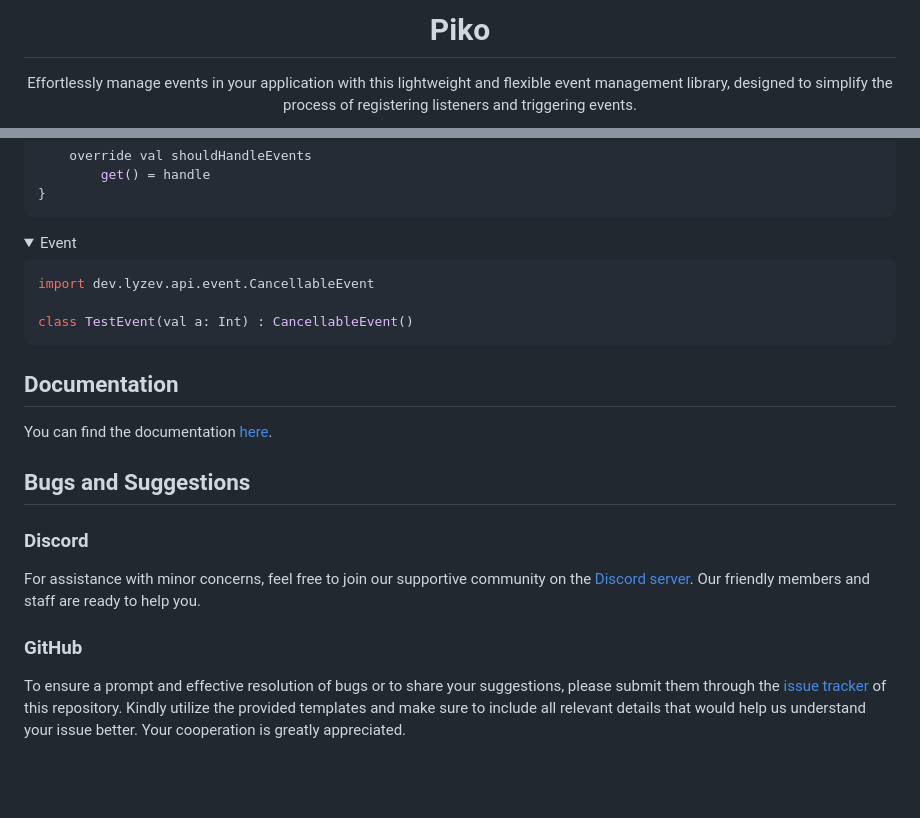
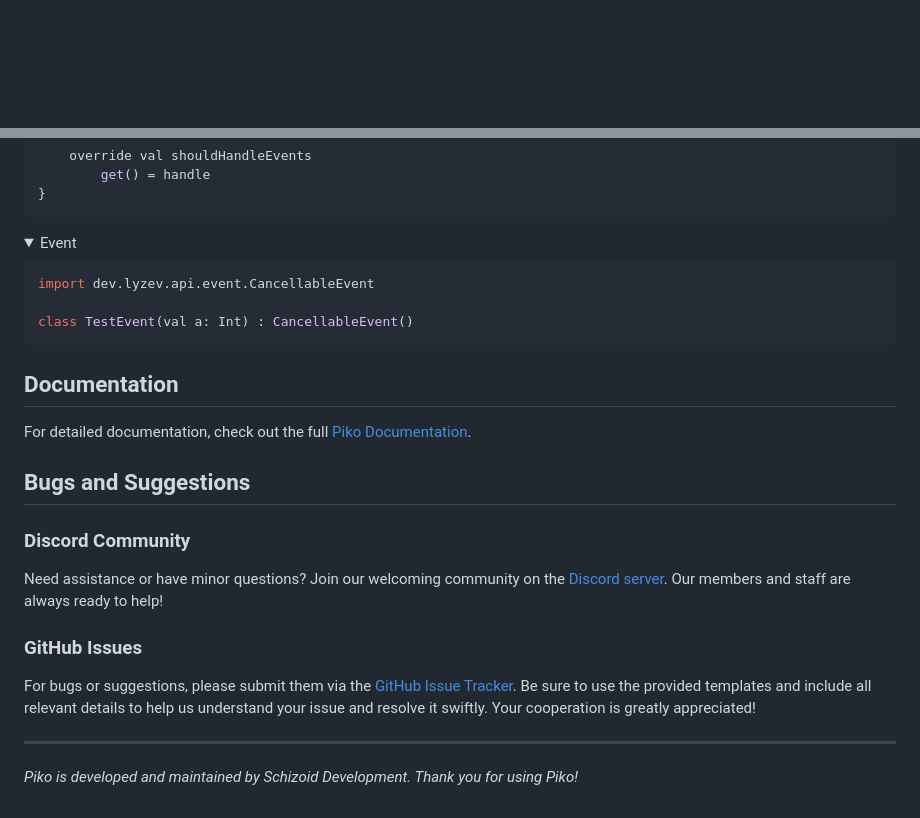
Before and after one commit to Lyzev/Events, a Markdown page: README.md, 2 parts joined by grey strips. Rendered like a GitHub page; folded sections open; blank space fills up the shorter version.

````diff
--- a/README.md
+++ b/README.md
@@ -1,5 +1 @@
-<h1 align="center">Piko</h1>
-
-<p align="center">Effortlessly manage events in your application with this lightweight and flexible event management library, designed to simplify the process of registering listeners and triggering events.</p>
-
 <div align="center">
@@ -106,7 +120,7 @@ class TestEventListener : EventListener {
 </details>
 
 <details>
-        <summary>Event</summary>
+    <summary>Event</summary>
 
 ```kt
 import dev.lyzev.api.event.CancellableEvent
@@ -118,18 +132,17 @@ class TestEvent(val a: Int) : CancellableEvent()
 
 ## Documentation
 
-You can find the documentation [here](https://schizoiddevelopment.github.io/piko/).
+For detailed documentation, check out the full [Piko Documentation](https://schizoiddevelopment.github.io/piko/).
 
 ## Bugs and Suggestions
 
-### Discord
+### Discord Community
 
-For assistance with minor concerns, feel free to join our supportive community on
-the [Discord server](https://lyzev.dev/discord). Our friendly members and staff are ready to help you.
+Need assistance or have minor questions? Join our welcoming community on the [Discord server](https://lyzev.dev/discord). Our members and staff are always ready to help!
 
-### GitHub
+### GitHub Issues
 
-To ensure a prompt and effective resolution of bugs or to share your suggestions, please submit them through
-the [issue tracker](https://github.com/SchizoidDevelopment/piko/issues) of this repository. Kindly utilize the provided templates
-and make sure to include all relevant details that would help us understand your issue better. Your cooperation is
-greatly appreciated.
+For bugs or suggestions, please submit them via the [GitHub Issue Tracker](https://github.com/SchizoidDevelopment/piko/issues). Be sure to use the provided templates and include all relevant details to help us understand your issue and resolve it swiftly. Your cooperation is greatly appreciated!
+
+---
+*Piko is developed and maintained by Schizoid Development. Thank you for using Piko!*
````
Also changed, not shown: other parts of README.md (+40 -22 lines).
